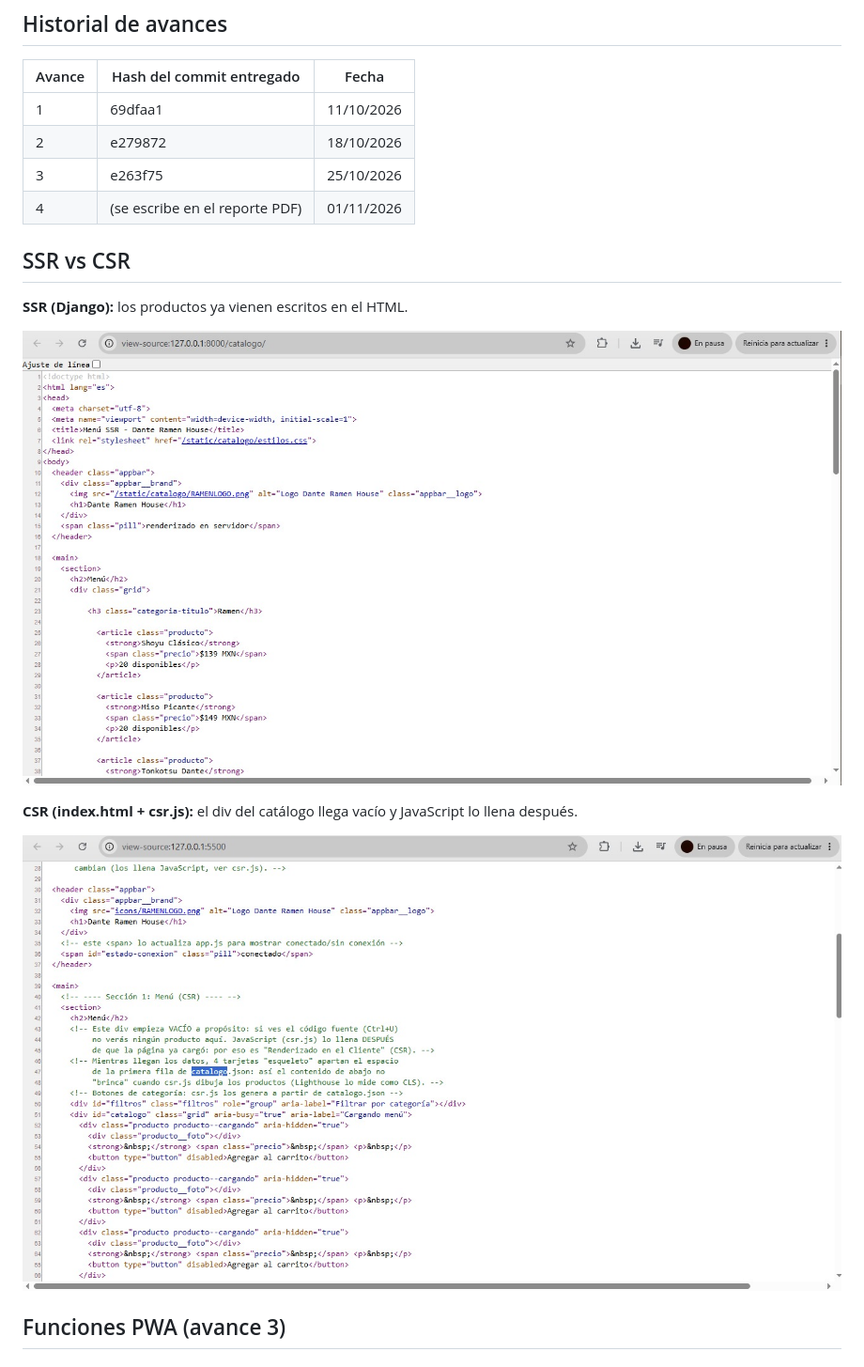
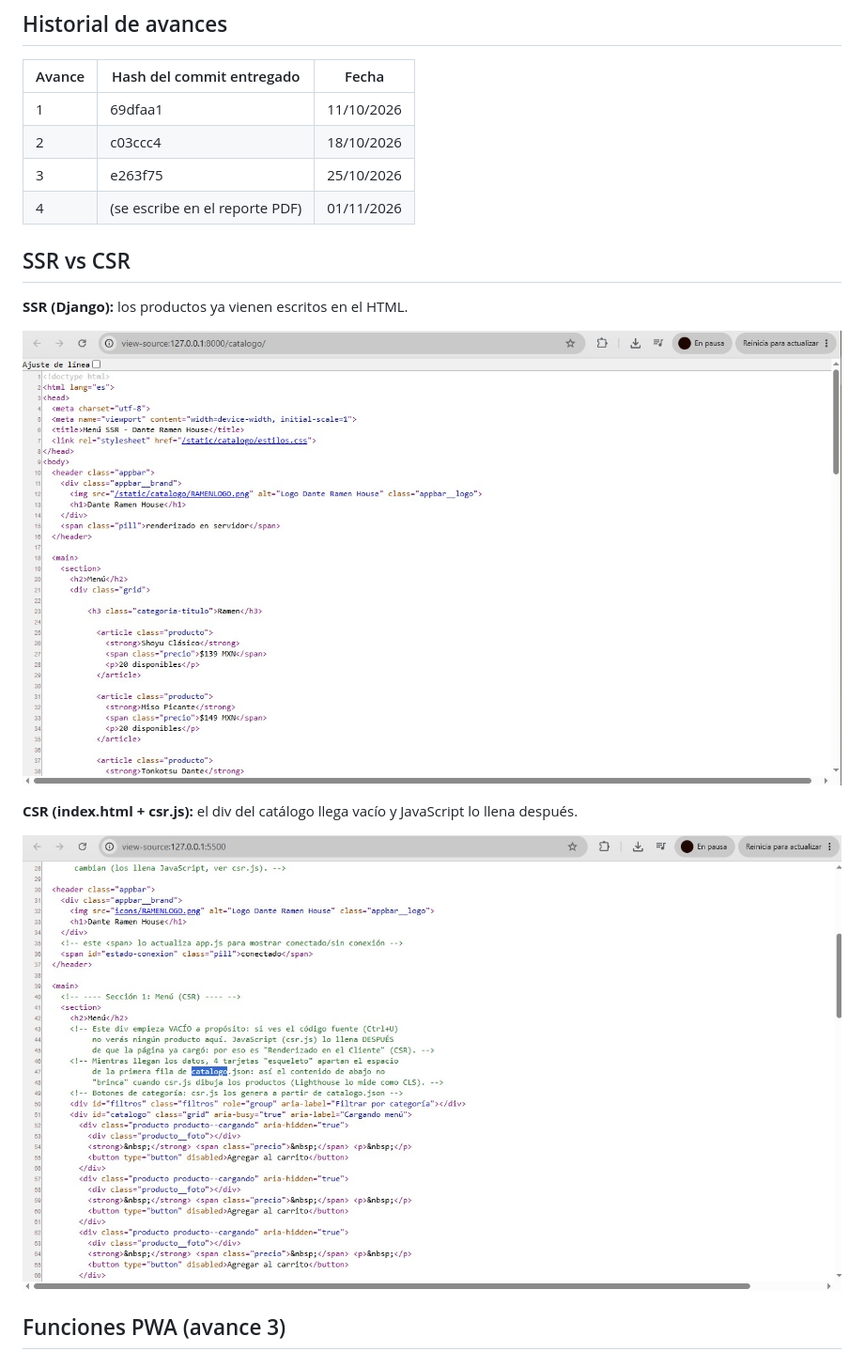
Before and after one commit to UrquidezLopezDanteYael/dante-ramen-house-pwa_urquidez-lopez-dante-yael, a Markdown page: README.md, the part around the change. Shown at 94% size. GitHub-like rendering; pictures changed too: docs/captura-csr.jpeg (deleted), docs/captura-csr.png (added), docs/captura-ssr.jpeg (deleted).

```diff
--- a/README.md
+++ b/README.md
@@ -13,7 +13,7 @@
 | Avance | Hash del commit entregado | Fecha |
 |---|---|---|
 | 1 | 69dfaa1 | 11/10/2026 |
-| 2 | e279872 | 18/10/2026 |
+| 2 | c03ccc4  | 18/10/2026 |
 | 3 | e263f75 | 25/10/2026 |
 | 4 | (se escribe en el reporte PDF) | 01/11/2026 |
 
@@ -22,11 +22,11 @@
 
 **SSR (Django):** los productos ya vienen escritos en el HTML.
 
-![Código fuente SSR](docs/captura-ssr.jpeg)
+![Código fuente SSR](docs/captura-ssr.png)
 
 **CSR (index.html + csr.js):** el div del catálogo llega vacío y JavaScript lo llena después.
 
-![Código fuente CSR](docs/captura-csr.jpeg)
+![Código fuente CSR](docs/captura-csr.png)
 
 ## Funciones PWA (avance 3)
 
```
Also changed, not shown: 1 other file.
